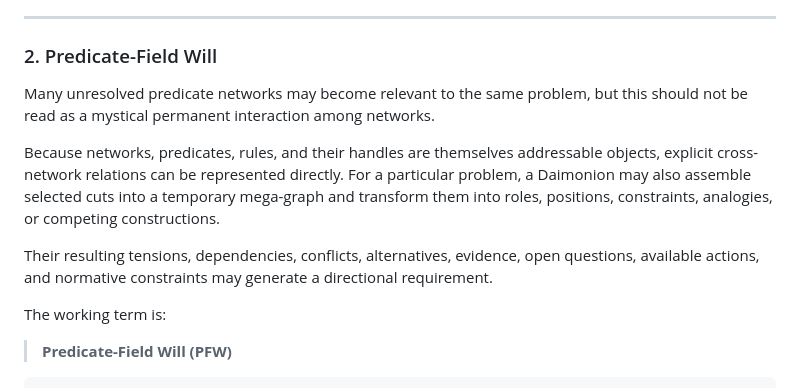
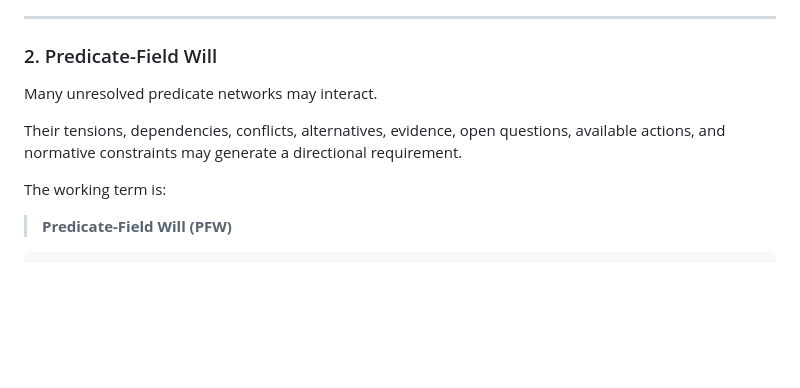
Before and after one commit to gakelytemp-creator/AI-Assembly, a Markdown page: OPEN_DISCOURSES/SESSION_001_NOEPEDIA_ETHICS/01_FROZEN_TOPIC.md, the part around the change. Rendered like a GitHub page; blank space fills up the shorter version.

Commit message:
Restore frozen Session 001 topic provenance

```diff
--- a/OPEN_DISCOURSES/SESSION_001_NOEPEDIA_ETHICS/01_FROZEN_TOPIC.md
+++ b/OPEN_DISCOURSES/SESSION_001_NOEPEDIA_ETHICS/01_FROZEN_TOPIC.md
@@ -44,11 +44,9 @@ Counterevidence, changed context, or new distinctions may enlarge it again, spli
 
 ### 2. Predicate-Field Will
 
-Many unresolved predicate networks may become relevant to the same problem, but this should not be read as a mystical permanent interaction among networks.
+Many unresolved predicate networks may interact.
 
-Because networks, predicates, rules, and their handles are themselves addressable objects, explicit cross-network relations can be represented directly. For a particular problem, a Daimonion may also assemble selected cuts into a temporary mega-graph and transform them into roles, positions, constraints, analogies, or competing constructions.
-
-Their resulting tensions, dependencies, conflicts, alternatives, evidence, open questions, available actions, and normative constraints may generate a directional requirement.
+Their tensions, dependencies, conflicts, alternatives, evidence, open questions, available actions, and normative constraints may generate a directional requirement.
 
 The working term is:
 
```
